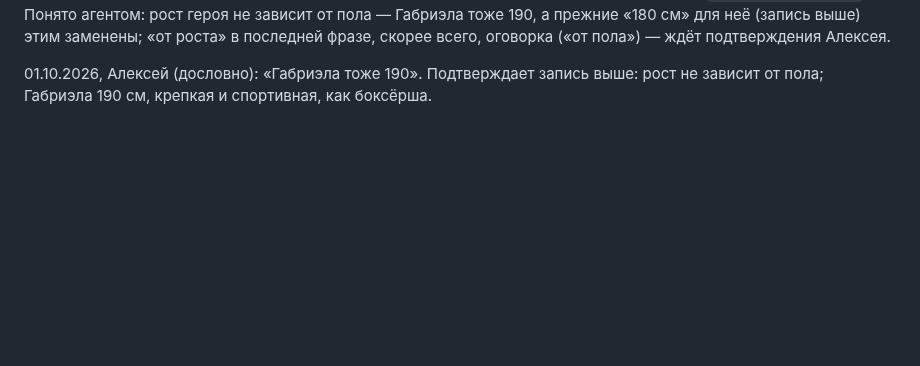
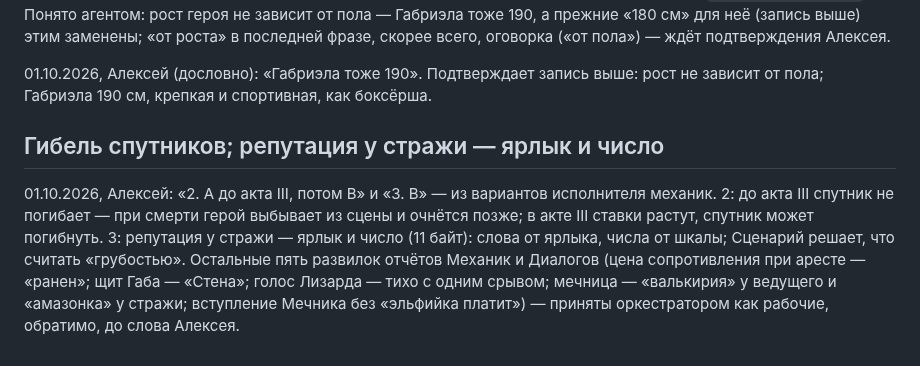
Before and after one commit to alexeynovopashin-lab/cursed-sword, a Markdown page: DECISIONS.md, the part around the change. Rendered like a GitHub page; blank space fills up the shorter version.

Commit message:
Спутник не погибает до акта III; репутация — ярлык и число
Co-Authored-By: Claude Sonnet 5.5 <noreply@anthropic.com>

```diff
--- a/DECISIONS.md
+++ b/DECISIONS.md
@@ -837,3 +837,15 @@ bible §1 и §5, NEXT_SESSION. Что именно взять у Лайоса (
 
 01.10.2026, Алексей (дословно): «Габриэла тоже 190». Подтверждает запись выше:
 рост не зависит от пола; Габриэла 190 см, крепкая и спортивная, как боксёрша.
+
+## Гибель спутников; репутация у стражи — ярлык и число
+
+01.10.2026, Алексей: «2. А до акта III, потом В» и «3. B» — из вариантов
+исполнителя механик. 2: до акта III спутник не погибает — при смерти герой
+выбывает из сцены и очнётся позже; в акте III ставки растут, спутник может
+погибнуть. 3: репутация у стражи — ярлык и число (11 байт): слова от ярлыка,
+числа от шкалы; Сценарий решает, что считать «грубостью». Остальные пять
+развилок отчётов Механик и Диалогов (цена сопротивления при аресте — «ранен»;
+щит Габа — «Стена»; голос Лизарда — тихо с одним срывом; мечница — «валькирия»
+у ведущего и «амазонка» у стражи; вступление Мечника без «эльфийка платит») —
+приняты оркестратором как рабочие, обратимо, до слова Алексея.
```
